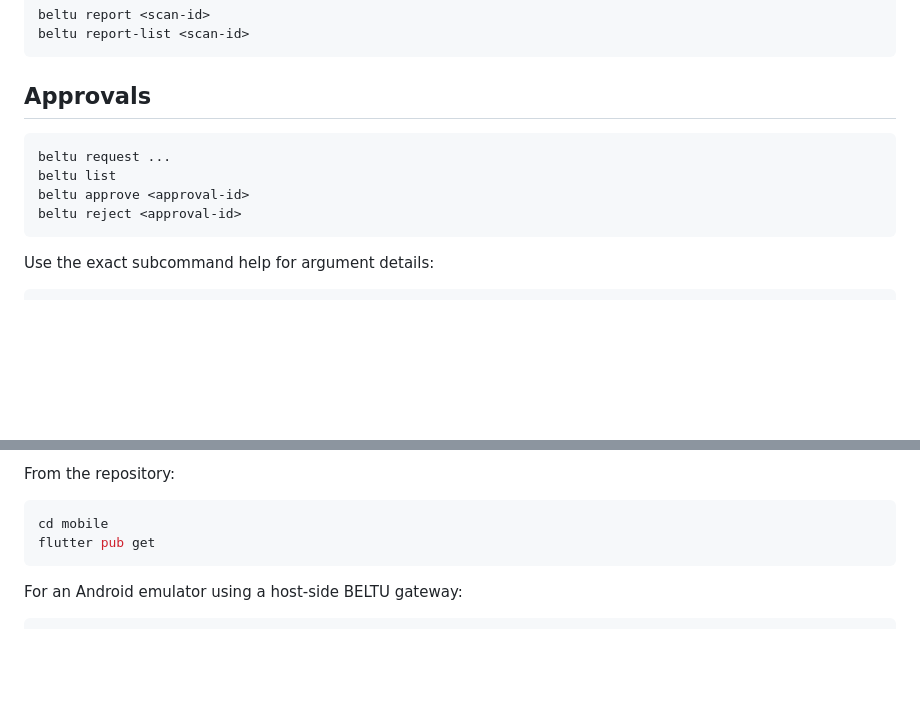
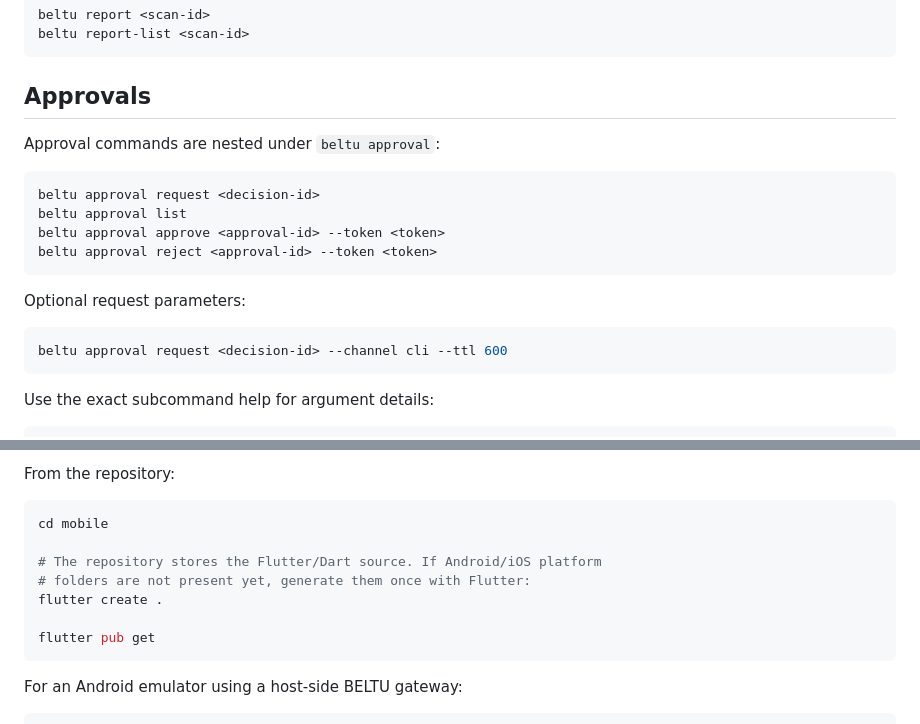
Before and after one commit to abdulrhmsnadel/beltu-agent-ai, a Markdown page: README.md, 2 parts joined by grey strips. Drawn GitHub-style; blank space fills up the shorter version.

Commit message:
docs: correct approval commands and Flutter setup

````diff
--- a/README.md
+++ b/README.md
@@ -558,11 +558,19 @@ beltu report-list <scan-id>
 
 ## Approvals
 
+Approval commands are nested under `beltu approval`:
+
 ```bash
-beltu request ...
-beltu list
-beltu approve <approval-id>
-beltu reject <approval-id>
+beltu approval request <decision-id>
+beltu approval list
+beltu approval approve <approval-id> --token <token>
+beltu approval reject <approval-id> --token <token>
+```
+
+Optional request parameters:
+
+```bash
+beltu approval request <decision-id> --channel cli --ttl 600
 ```
 
 Use the exact subcommand help for argument details:
@@ -669,6 +677,11 @@ From the repository:
 
 ```bash
 cd mobile
+
+# The repository stores the Flutter/Dart source. If Android/iOS platform
+# folders are not present yet, generate them once with Flutter:
+flutter create .
+
 flutter pub get
 ```
 
````
